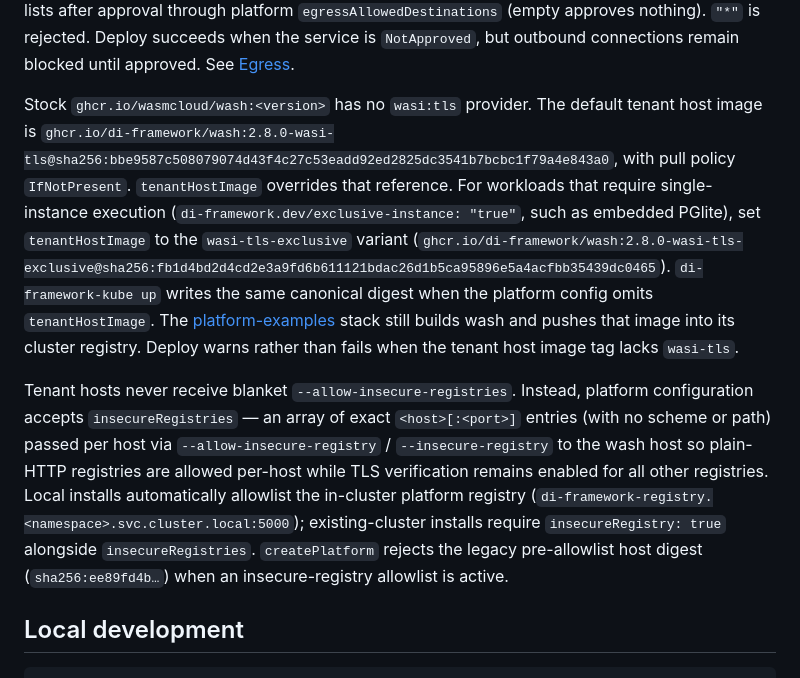
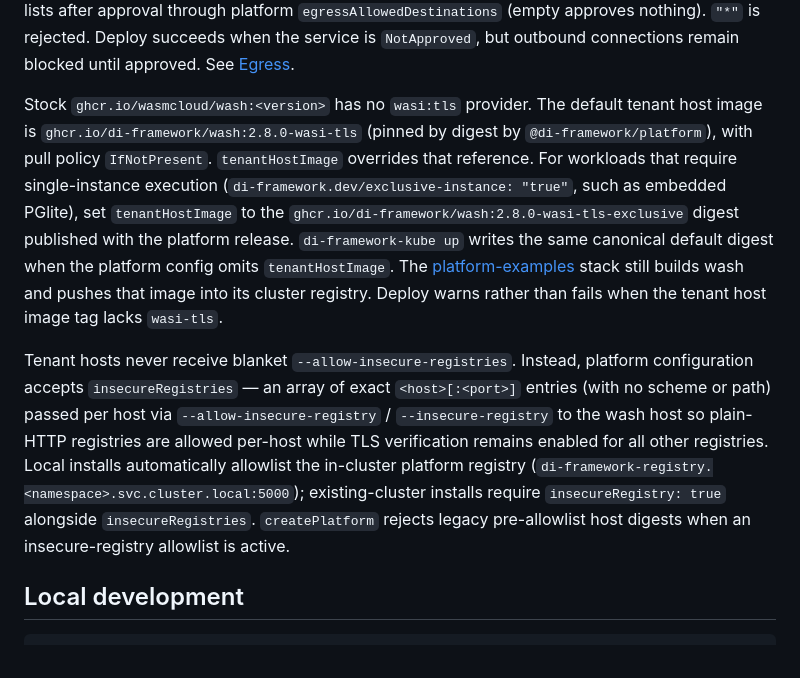
Before and after one commit to di-framework/docs, a Markdown page: Writerside/topics/platform.md, the part around the change. Drawn GitHub-style.

```diff
--- a/Writerside/topics/platform.md
+++ b/Writerside/topics/platform.md
@@ -295,13 +295,12 @@ approves nothing). `"*"` is rejected. Deploy succeeds when the service is `NotAp
 outbound connections remain blocked until approved. See [Egress](backing-services.md#egress).
 
 Stock `ghcr.io/wasmcloud/wash:<version>` has no `wasi:tls` provider. The default tenant host
-image is
-`ghcr.io/di-framework/wash:2.8.0-wasi-tls@sha256:bbe9587c508079074d43f4c27c53eadd92ed2825dc3541b7bcbc1f79a4e843a0`,
+image is `ghcr.io/di-framework/wash:2.8.0-wasi-tls` (pinned by digest by `@di-framework/platform`),
 with pull policy `IfNotPresent`. `tenantHostImage` overrides that reference. For workloads that
 require single-instance execution (`di-framework.dev/exclusive-instance: "true"`, such as embedded
-PGlite), set `tenantHostImage` to the `wasi-tls-exclusive` variant
-(`ghcr.io/di-framework/wash:2.8.0-wasi-tls-exclusive@sha256:fb1d4bd2d4cd2e3a9fd6b611121bdac26d1b5ca95896e5a4acfbb35439dc0465`).
-`di-framework-kube up` writes the same canonical digest when the platform config omits
+PGlite), set `tenantHostImage` to the `ghcr.io/di-framework/wash:2.8.0-wasi-tls-exclusive` digest
+published with the platform release.
+`di-framework-kube up` writes the same canonical default digest when the platform config omits
 `tenantHostImage`. The [platform-examples](deployment.md#one-command-local-platform-example) stack
 still builds wash and pushes that image into its cluster registry. Deploy warns rather than fails
 when the tenant host image tag lacks `wasi-tls`.
@@ -312,8 +311,8 @@ path) passed per host via `--allow-insecure-registry` / `--insecure-registry` to
 plain-HTTP registries are allowed per-host while TLS verification remains enabled for all other
 registries. Local installs automatically allowlist the in-cluster platform registry
 (`di-framework-registry.<namespace>.svc.cluster.local:5000`); existing-cluster installs require
-`insecureRegistry: true` alongside `insecureRegistries`. `createPlatform` rejects the legacy
-pre-allowlist host digest (`sha256:ee89fd4b…`) when an insecure-registry allowlist is active.
+`insecureRegistry: true` alongside `insecureRegistries`. `createPlatform` rejects legacy
+pre-allowlist host digests when an insecure-registry allowlist is active.
 
 ## Local development
 
```
Also changed, not shown: Writerside/topics/kube.md (+1 -1 lines).
